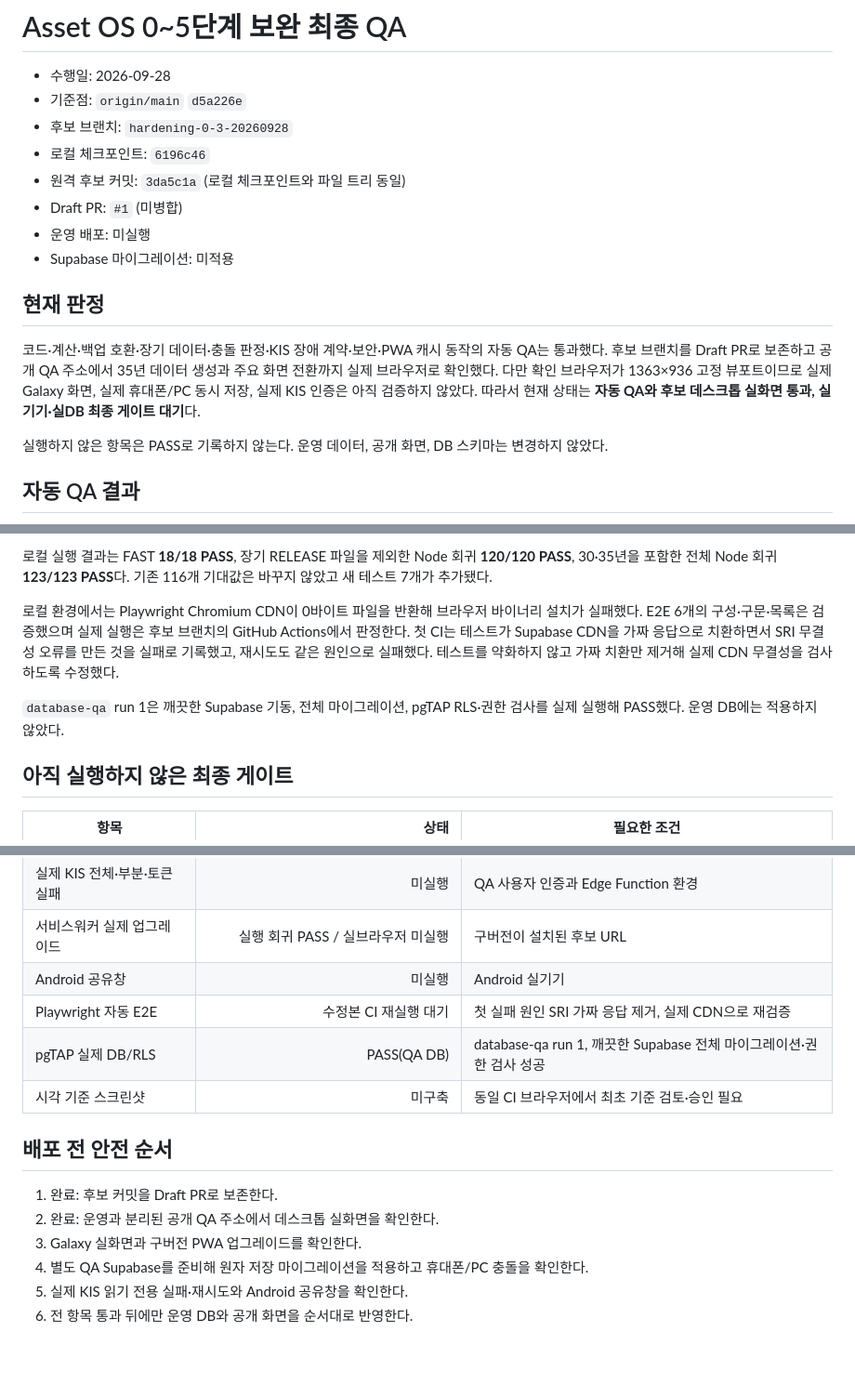
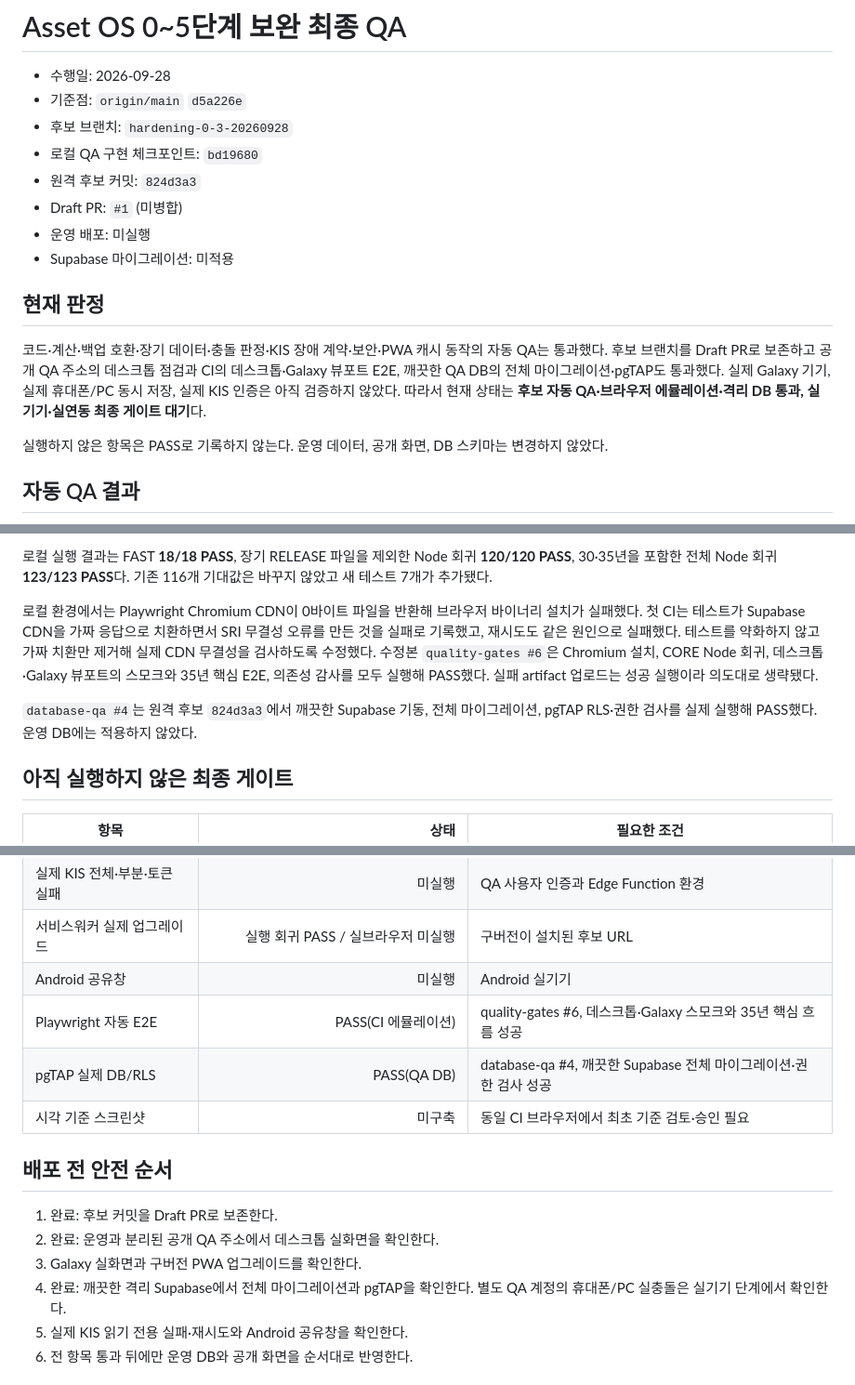
Before and after one commit to dttg123/asset-os, a Markdown page: FINAL_HARDENING_QA_2026-09-28.md, 3 parts joined by grey strips. Shown at 93% size. Drawn GitHub-style; blank space fills up the shorter version.

Commit message:
Record passing browser and database QA

```diff
--- a/FINAL_HARDENING_QA_2026-09-28.md
+++ b/FINAL_HARDENING_QA_2026-09-28.md
@@ -3,15 +3,15 @@
 - 수행일: 2026-09-28
 - 기준점: `origin/main` `d5a226e`
 - 후보 브랜치: `hardening-0-3-20260928`
-- 로컬 체크포인트: `6196c46`
-- 원격 후보 커밋: `3da5c1a` (로컬 체크포인트와 파일 트리 동일)
+- 로컬 QA 구현 체크포인트: `bd19680`
+- 원격 후보 커밋: `824d3a3`
 - Draft PR: `#1` (미병합)
 - 운영 배포: 미실행
 - Supabase 마이그레이션: 미적용
 
 ## 현재 판정
 
-코드·계산·백업 호환·장기 데이터·충돌 판정·KIS 장애 계약·보안·PWA 캐시 동작의 자동 QA는 통과했다. 후보 브랜치를 Draft PR로 보존하고 공개 QA 주소에서 35년 데이터 생성과 주요 화면 전환까지 실제 브라우저로 확인했다. 다만 확인 브라우저가 1363×936 고정 뷰포트이므로 실제 Galaxy 화면, 실제 휴대폰/PC 동시 저장, 실제 KIS 인증은 아직 검증하지 않았다. 따라서 현재 상태는 **자동 QA와 후보 데스크톱 실화면 통과, 실기기·실DB 최종 게이트 대기**다.
+코드·계산·백업 호환·장기 데이터·충돌 판정·KIS 장애 계약·보안·PWA 캐시 동작의 자동 QA는 통과했다. 후보 브랜치를 Draft PR로 보존하고 공개 QA 주소의 데스크톱 점검과 CI의 데스크톱·Galaxy 뷰포트 E2E, 깨끗한 QA DB의 전체 마이그레이션·pgTAP도 통과했다. 실제 Galaxy 기기, 실제 휴대폰/PC 동시 저장, 실제 KIS 인증은 아직 검증하지 않았다. 따라서 현재 상태는 **후보 자동 QA·브라우저 에뮬레이션·격리 DB 통과, 실기기·실연동 최종 게이트 대기**다.
 
 실행하지 않은 항목은 PASS로 기록하지 않는다. 운영 데이터, 공개 화면, DB 스키마는 변경하지 않았다.
 
@@ -69,9 +69,9 @@
 
 로컬 실행 결과는 FAST **18/18 PASS**, 장기 RELEASE 파일을 제외한 Node 회귀 **120/120 PASS**, 30·35년을 포함한 전체 Node 회귀 **123/123 PASS**다. 기존 116개 기대값은 바꾸지 않았고 새 테스트 7개가 추가됐다.
 
-로컬 환경에서는 Playwright Chromium CDN이 0바이트 파일을 반환해 브라우저 바이너리 설치가 실패했다. E2E 6개의 구성·구문·목록은 검증했으며 실제 실행은 후보 브랜치의 GitHub Actions에서 판정한다. 첫 CI는 테스트가 Supabase CDN을 가짜 응답으로 치환하면서 SRI 무결성 오류를 만든 것을 실패로 기록했고, 재시도도 같은 원인으로 실패했다. 테스트를 약화하지 않고 가짜 치환만 제거해 실제 CDN 무결성을 검사하도록 수정했다.
+로컬 환경에서는 Playwright Chromium CDN이 0바이트 파일을 반환해 브라우저 바이너리 설치가 실패했다. 첫 CI는 테스트가 Supabase CDN을 가짜 응답으로 치환하면서 SRI 무결성 오류를 만든 것을 실패로 기록했고, 재시도도 같은 원인으로 실패했다. 테스트를 약화하지 않고 가짜 치환만 제거해 실제 CDN 무결성을 검사하도록 수정했다. 수정본 `quality-gates #6`은 Chromium 설치, CORE Node 회귀, 데스크톱·Galaxy 뷰포트의 스모크와 35년 핵심 E2E, 의존성 감사를 모두 실행해 PASS했다. 실패 artifact 업로드는 성공 실행이라 의도대로 생략됐다.
 
-`database-qa` run 1은 깨끗한 Supabase 기동, 전체 마이그레이션, pgTAP RLS·권한 검사를 실제 실행해 PASS했다. 운영 DB에는 적용하지 않았다.
+`database-qa #4`는 원격 후보 `824d3a3`에서 깨끗한 Supabase 기동, 전체 마이그레이션, pgTAP RLS·권한 검사를 실제 실행해 PASS했다. 운영 DB에는 적용하지 않았다.
 
 ## 아직 실행하지 않은 최종 게이트
 
@@ -83,8 +83,8 @@
 | 실제 KIS 전체·부분·토큰 실패 | 미실행 | QA 사용자 인증과 Edge Function 환경 |
 | 서비스워커 실제 업그레이드 | 실행 회귀 PASS / 실브라우저 미실행 | 구버전이 설치된 후보 URL |
 | Android 공유창 | 미실행 | Android 실기기 |
-| Playwright 자동 E2E | 수정본 CI 재실행 대기 | 첫 실패 원인 SRI 가짜 응답 제거, 실제 CDN으로 재검증 |
-| pgTAP 실제 DB/RLS | PASS(QA DB) | database-qa run 1, 깨끗한 Supabase 전체 마이그레이션·권한 검사 성공 |
+| Playwright 자동 E2E | PASS(CI 에뮬레이션) | quality-gates #6, 데스크톱·Galaxy 스모크와 35년 핵심 흐름 성공 |
+| pgTAP 실제 DB/RLS | PASS(QA DB) | database-qa #4, 깨끗한 Supabase 전체 마이그레이션·권한 검사 성공 |
 | 시각 기준 스크린샷 | 미구축 | 동일 CI 브라우저에서 최초 기준 검토·승인 필요 |
 
 ## 배포 전 안전 순서
@@ -92,7 +92,7 @@
 1. 완료: 후보 커밋을 Draft PR로 보존한다.
 2. 완료: 운영과 분리된 공개 QA 주소에서 데스크톱 실화면을 확인한다.
 3. Galaxy 실화면과 구버전 PWA 업그레이드를 확인한다.
-4. 별도 QA Supabase를 준비해 원자 저장 마이그레이션을 적용하고 휴대폰/PC 충돌을 확인한다.
+4. 완료: 깨끗한 격리 Supabase에서 전체 마이그레이션과 pgTAP을 확인한다. 별도 QA 계정의 휴대폰/PC 실충돌은 실기기 단계에서 확인한다.
 5. 실제 KIS 읽기 전용 실패·재시도와 Android 공유창을 확인한다.
 6. 전 항목 통과 뒤에만 운영 DB와 공개 화면을 순서대로 반영한다.
 
```
Also changed, not shown: other parts of FINAL_HARDENING_QA_2026-09-28.md (+1 -1 lines).
